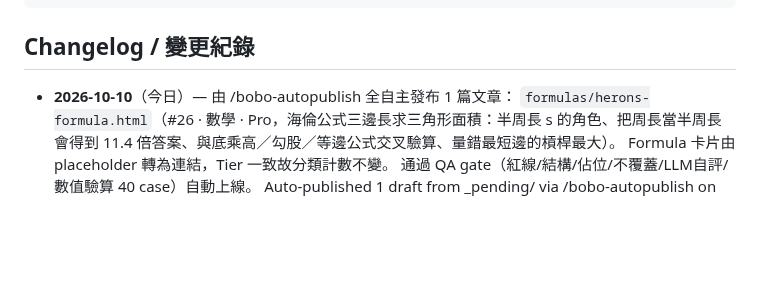
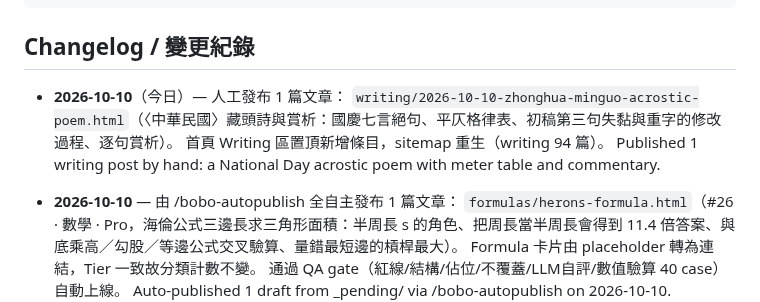
Before and after one commit to boboidvtw/bobo-labs, a Markdown page: README.md, the part around the change. Rendered like a GitHub page; blank space fills up the shorter version.

Commit message:
docs: README changelog - 2026-10-10 中華民國藏頭詩

```diff
--- a/README.md
+++ b/README.md
@@ -20,7 +20,11 @@ CNAME               Custom domain (labs.moneyai168.com)
 
 ## Changelog / 變更紀錄
 
-- **2026-10-10**（今日）— 由 /bobo-autopublish 全自主發布 1 篇文章：
+- **2026-10-10**（今日）— 人工發布 1 篇文章：
+  `writing/2026-10-10-zhonghua-minguo-acrostic-poem.html`（〈中華民國〉藏頭詩與賞析：國慶七言絕句、平仄格律表、初稿第三句失黏與重字的修改過程、逐句賞析）。
+  首頁 Writing 區置頂新增條目，sitemap 重生（writing 94 篇）。
+  Published 1 writing post by hand: a National Day acrostic poem with meter table and commentary.
+- **2026-10-10** — 由 /bobo-autopublish 全自主發布 1 篇文章：
   `formulas/herons-formula.html`（#26 · 數學 · Pro，海倫公式三邊長求三角形面積：半周長 s 的角色、把周長當半周長會得到 11.4 倍答案、與底乘高／勾股／等邊公式交叉驗算、量錯最短邊的槓桿最大）。
   Formula 卡片由 placeholder 轉為連結，Tier 一致故分類計數不變。
   通過 QA gate（紅線/結構/佔位/不覆蓋/LLM自評/數值驗算 40 case）自動上線。
```
